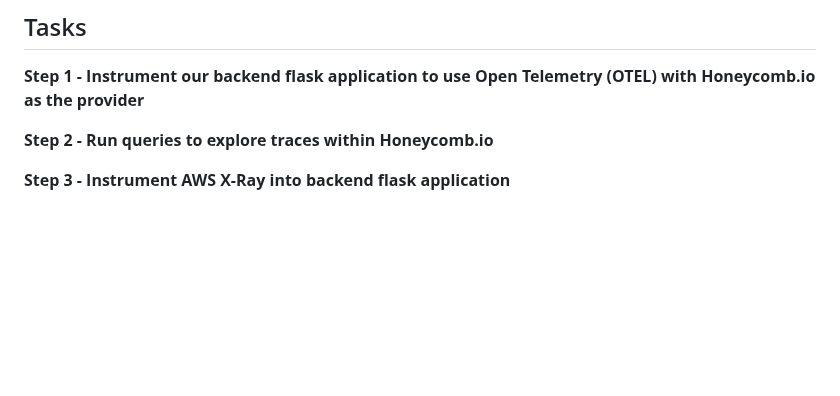
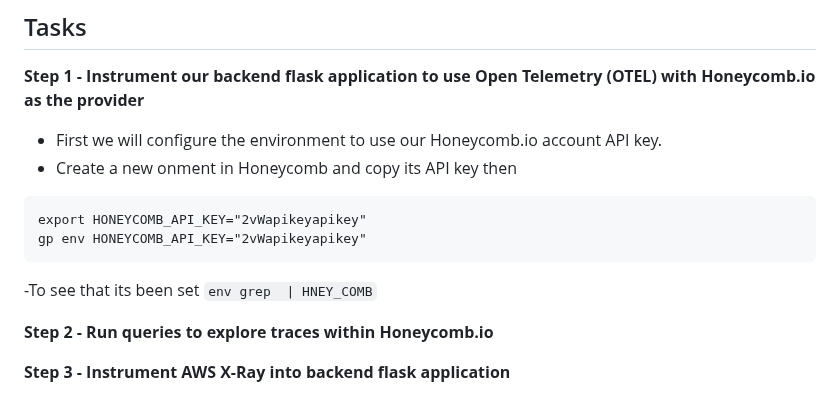
Before and after one commit to Workerbee2/aws-bootcamp-cruddur-2023, a Markdown page: journal/week2.md, the part around the change. GitHub-like rendering; blank space fills up the shorter version.

````diff
--- a/journal/week2.md
+++ b/journal/week2.md
@@ -79,6 +79,14 @@ What are the issues with logging
 ## Tasks
 
 **Step 1 - Instrument our backend flask application to use Open Telemetry (OTEL) with Honeycomb.io as the provider**
+- First we will configure the environment to use our Honeycomb.io account API key.
+- Create a new onment in Honeycomb and copy its API key then
+```
+export HONEYCOMB_API_KEY="2vWapikeyapikey"
+gp env HONEYCOMB_API_KEY="2vWapikeyapikey"
+```
+-To see that its been set
+``` env grep  | HNEY_COMB ```
 
 
 **Step 2 - Run queries to explore traces within Honeycomb.io**
````
